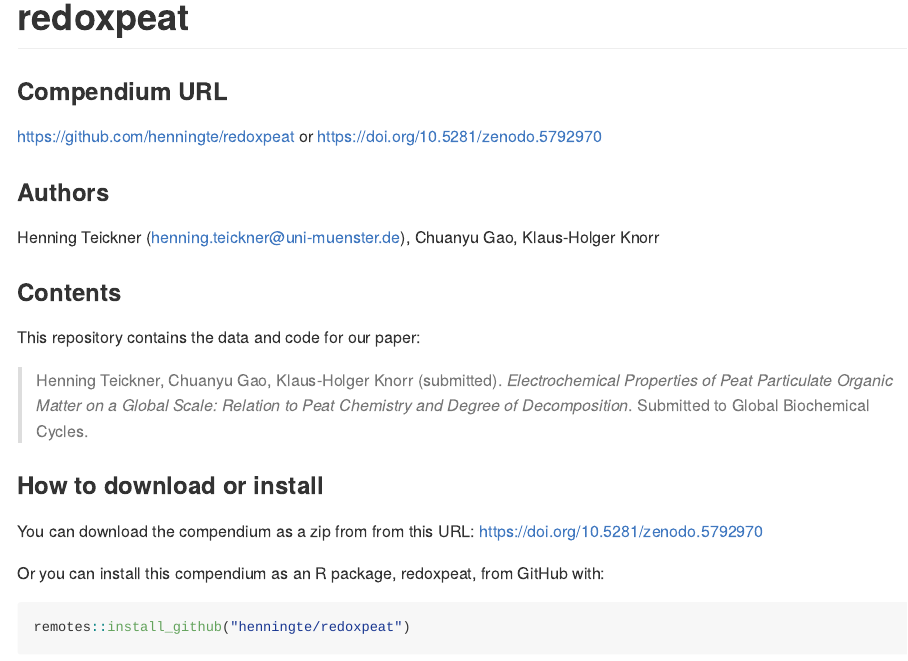
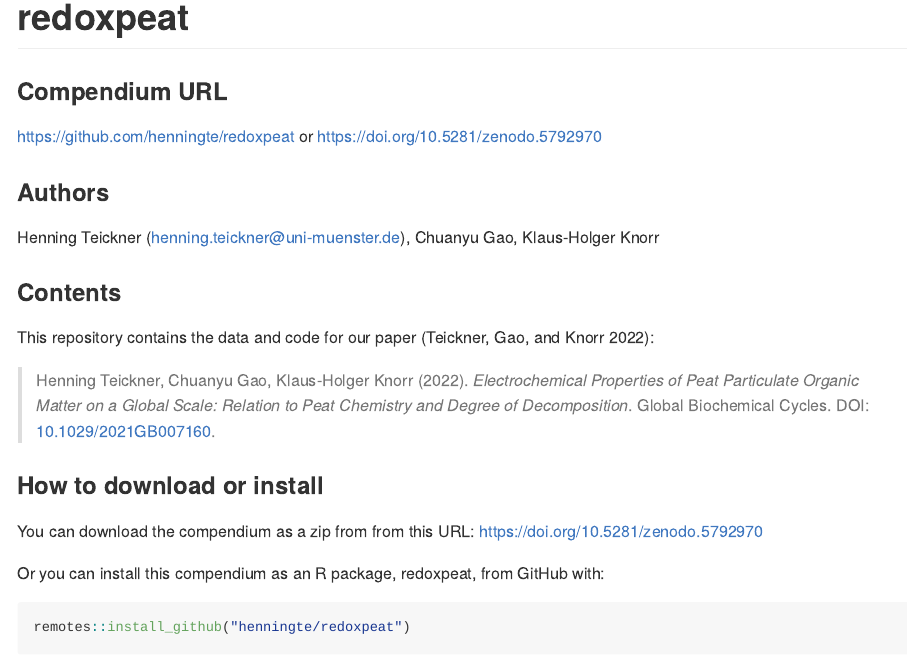
Before and after one commit to henningte/redoxpeat, an R Markdown document (README.Rmd): the page in a window 1100 px wide, from its top. The pictures show the output file README.md that the author committed with the source, drawn offline in the style of GitHub; badge pictures from the web are left out.

Commit message:
Update references.

```diff
--- a/README.Rmd
+++ b/README.Rmd
@@ -27,9 +27,9 @@ Henning Teickner (henning.teickner@uni-muenster.de), Chuanyu Gao, Klaus-Holger K
 
 ### Contents
 
-This repository contains the data and code for our paper:
+This repository contains the data and code for our paper [@Teickner.2022]:
 
-> Henning Teickner, Chuanyu Gao, Klaus-Holger Knorr (submitted). _Electrochemical Properties of Peat Particulate Organic Matter on a Global Scale: Relation to Peat Chemistry and Degree of Decomposition_. Submitted to Global Biochemical Cycles.
+> Henning Teickner, Chuanyu Gao, Klaus-Holger Knorr (2022). _Electrochemical Properties of Peat Particulate Organic Matter on a Global Scale: Relation to Peat Chemistry and Degree of Decomposition_. Global Biochemical Cycles. DOI: [10.1029/2021GB007160](https://www.doi.org/10.1029/2021GB007160).
 
 ### How to download or install
 
--- a/inst/REFERENCES.bib
+++ b/inst/REFERENCES.bib
@@ -129,3 +129,19 @@
   langid = {english}
 }
 
+@misc{Teickner.2021c,
+  title = {Reproducible Research Compendium with {{R}} Code and Data for: '{{Electrochemical Properties}} of {{Peat Particulate Organic Matter}} on a {{Global Scale}}: {{Relation}} to {{Peat Chemistry}} and {{Degree}} of {{Decomposition}}'},
+  shorttitle = {Reproducible Research Compendium with {{R}} Code and Data For},
+  author = {Teickner, Henning and Gao, Chuanyu and Knorr, Klaus-Holger},
+  year = {2021},
+  month = dec,
+  doi = {10.5281/zenodo.5792970},
+  copyright = {Open Access},
+  howpublished = {Zenodo}
+}
+
+@article{Teickner.2022,
+  title = {Electrochemical {{Properties}} of {{Peat Particulate Organic Matter}} on a {{Global Scale}}: {{Relation}} to {{Peat Chemistry}} and {{Degree}} of {{Decomposition}}},
+  shorttitle = {Electrochemical {{Properties}} of {{Peat Particulate Organic Matter}} on a {{Global Scale}}},
+  author = {Teickner, Henning and Gao, Chuanyu and Knorr, Klaus-Holger},
+  year = {2022},
@@ -132,3 +151,6 @@
+  doi = {10.1029/2021GB007160},
+  langid = {english}
+}
 
 @article{Walpen.2018,
  abstract = {Electron-donating phenolic and electron-accepting quinone moieties in peat dissolved organic matter (DOM) are considered to play key roles in processes defining carbon cycling in northern peatlands. This work advances a flow-injection analysis system coupled to chronoamperometric detection to allow for the simultaneous and highly sensitive determination of these moieties in dilute DOM samples. Analysis of anoxic pore water and oxic pool water samples collected across an ombrotrophic bog in Sweden demonstrated the presence of both phenolic and quinone moieties in peat DOM. The pore water DOM had higher quantities of phenolic but not quinone moieties compared with commonly used model aquatic and terrestrial DOM isolates. Significantly lower phenol content in DOM from oxic pools than DOM from anoxic pore waters indicated oxidative DOM processing in the pools. Consistently, treatment of peat DOM with laccase, a phenol-oxidase, under oxic conditions resulted in an irreversible removal of phenols and reversible oxidation of hydroquinones to quinones. Electron transfer to peat DOM was fully reversible over an electrochemical reduction and subsequent O2-reoxidation cycle, supporting that quinones in peat DOM serve as regenerable microbial electron acceptors in peatlands. The results advance our understanding of redox processes involving phenolic and quinone DOM moieties and their roles in northern peatland carbon cycling.},
```
Also changed, not shown: README.md, inst/REFERENCES.bib (3 more changed lines).
